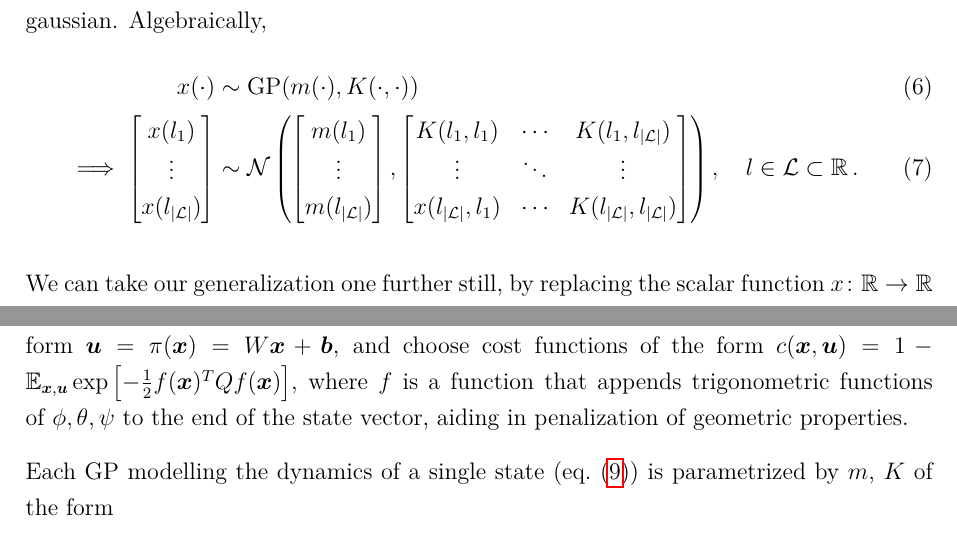
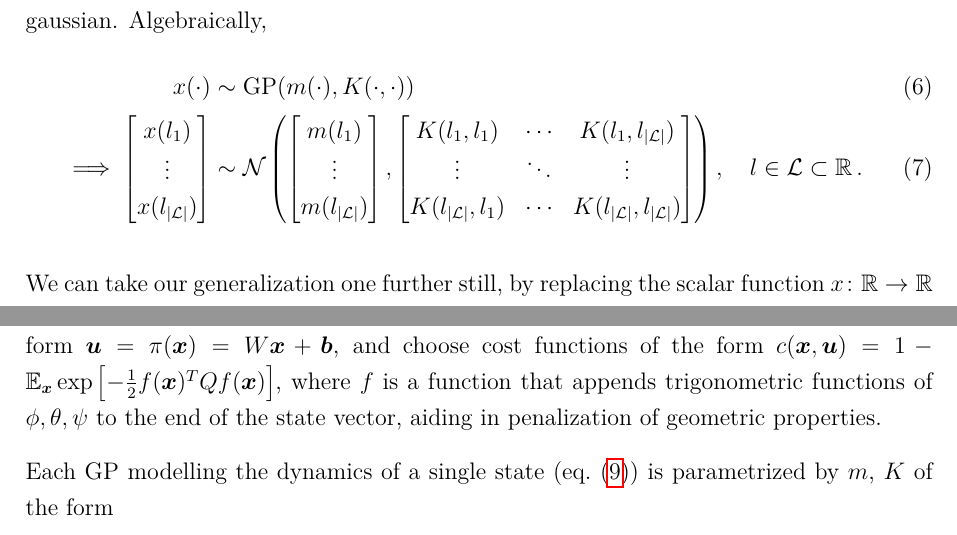
Before and after one commit to eric-wieser/masters-thesis, a LaTeX document (sections/intro.tex): two parts of pages 2 and 5 of 6, joined at a grey line, cut so that both start at the same text. Compiled offline with pdfLaTeX.

Commit message:
Fix typos

```diff
--- a/sections/intro.tex
+++ b/sections/intro.tex
@@ -91,7 +91,7 @@
 		\end{bmatrix}, \begin{bmatrix}
 			K(l_1,l_1) & \cdots & K(l_1,l_{|\mathcal{L}|}) \\
 			\vdots & \ddots & \vdots \\
-			x(l_{|\mathcal{L}|},l_1) & \cdots & K(l_{|\mathcal{L}|},l_{|\mathcal{L}|})
+			K(l_{|\mathcal{L}|},l_1) & \cdots & K(l_{|\mathcal{L}|},l_{|\mathcal{L}|})
 		\end{bmatrix}\right), \quad l \in \mathcal{L} \subset \mathbb{R}\,.
 	\end{align}
 
@@ -186,7 +186,7 @@
 
 		In this report, we restrict our search for optimal controllers to affine controllers of the form
 		$\bm{u} = \pi(\bm{x}) = W\bm{x} + \bm{b}$, and choose cost functions of the form
-		$c(\bm{x}, \bm{u}) = 1 - \mathbb{E}_{\bm{x}, \bm{u}} \exp\left[-\frac{1}{2} f(\bm{x})^T Q f(\bm{x})\right]$, where $f$ is a function that appends trigonometric functions of $\phi, \theta, \psi$ to the end of the state vector, aiding in penalization of geometric properties.
+		$c(\bm{x}, \bm{u}) = 1 - \mathbb{E}_{\bm{x}} \exp\left[-\frac{1}{2} f(\bm{x})^T Q f(\bm{x})\right]$, where $f$ is a function that appends trigonometric functions of $\phi, \theta, \psi$ to the end of the state vector, aiding in penalization of geometric properties.
 
 		Each GP modelling the dynamics of a single state (\cref{eq:transition-gp}) is parametrized by $m$, $K$ of the form
 		\begin{align}
```
Also changed, not shown: sections/simulation.tex (+1 -1 lines), sections/intro.tex (4 more changed lines).
